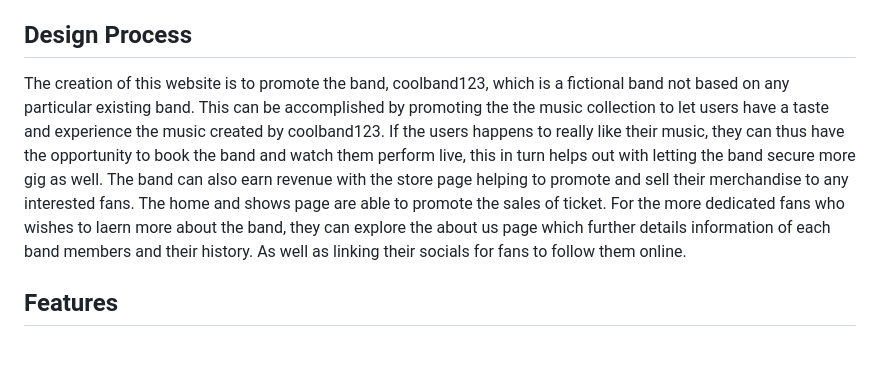
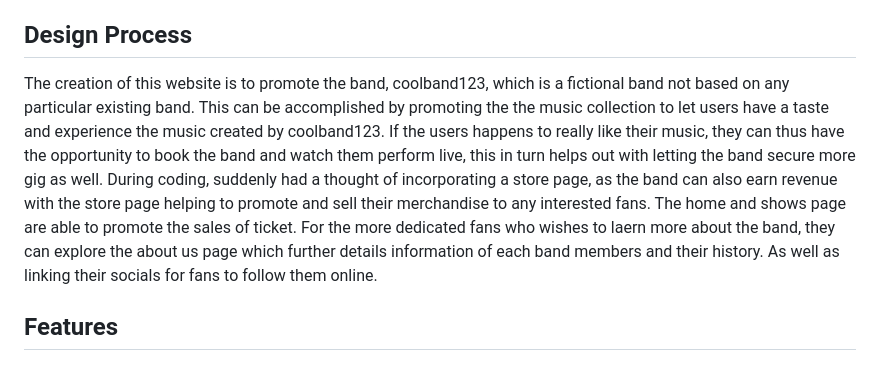
Before and after one commit to louisbun/fed-s10257445-louis-assg1, a Markdown page: README.md, the part around the change. Drawn GitHub-style.

```diff
--- a/README.md
+++ b/README.md
@@ -2,7 +2,7 @@
 This project is on creating a band website. Which consist of the home/index page, about band members, music collection of the band, all the different shows that are upcoming, a booking page for users to book and watch the band perform, and finally a store page to promote the merchandise of the band.
 
 ## Design Process
-The creation of this website is to promote the band, coolband123, which is a fictional band not based on any particular existing band. This can be accomplished by promoting the the music collection to let users have a taste and experience the music created by coolband123. If the users happens to really like their music, they can thus have the opportunity to book the band and watch them perform live, this in turn helps out with letting the band secure more gig as well. The band can also earn revenue with the store page helping to promote and sell their merchandise to any interested fans. The home and shows page are able to promote the sales of ticket. For the more dedicated fans who wishes to laern more about the band, they can explore the about us page which further details information of each band members and their history. As well as linking their socials for fans to follow them online.
+The creation of this website is to promote the band, coolband123, which is a fictional band not based on any particular existing band. This can be accomplished by promoting the the music collection to let users have a taste and experience the music created by coolband123. If the users happens to really like their music, they can thus have the opportunity to book the band and watch them perform live, this in turn helps out with letting the band secure more gig as well. During coding, suddenly had a thought of incorporating a store page, as the band can also earn revenue with the store page helping to promote and sell their merchandise to any interested fans. The home and shows page are able to promote the sales of ticket. For the more dedicated fans who wishes to laern more about the band, they can explore the about us page which further details information of each band members and their history. As well as linking their socials for fans to follow them online.
 
 ## Features
 
```
